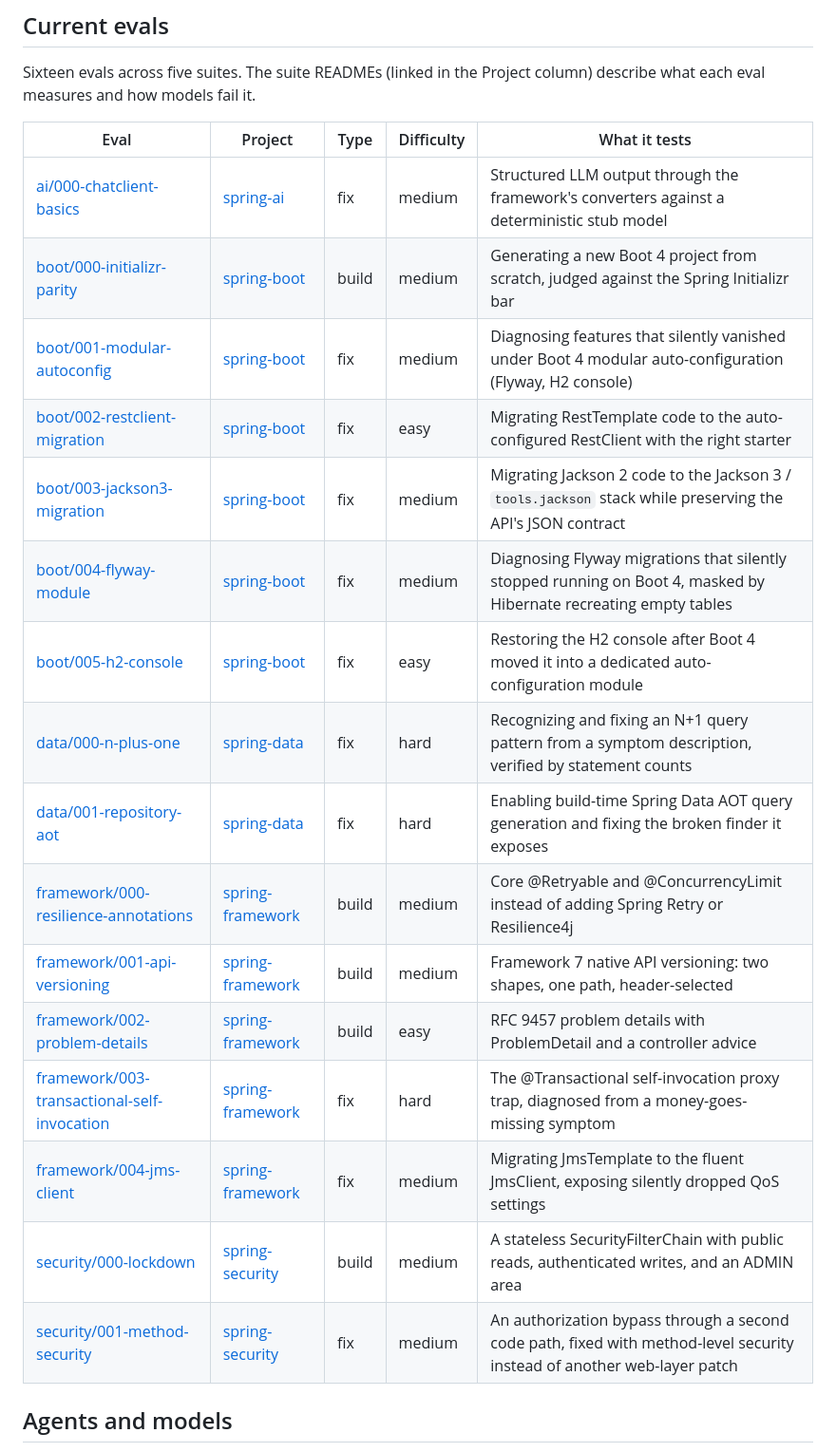
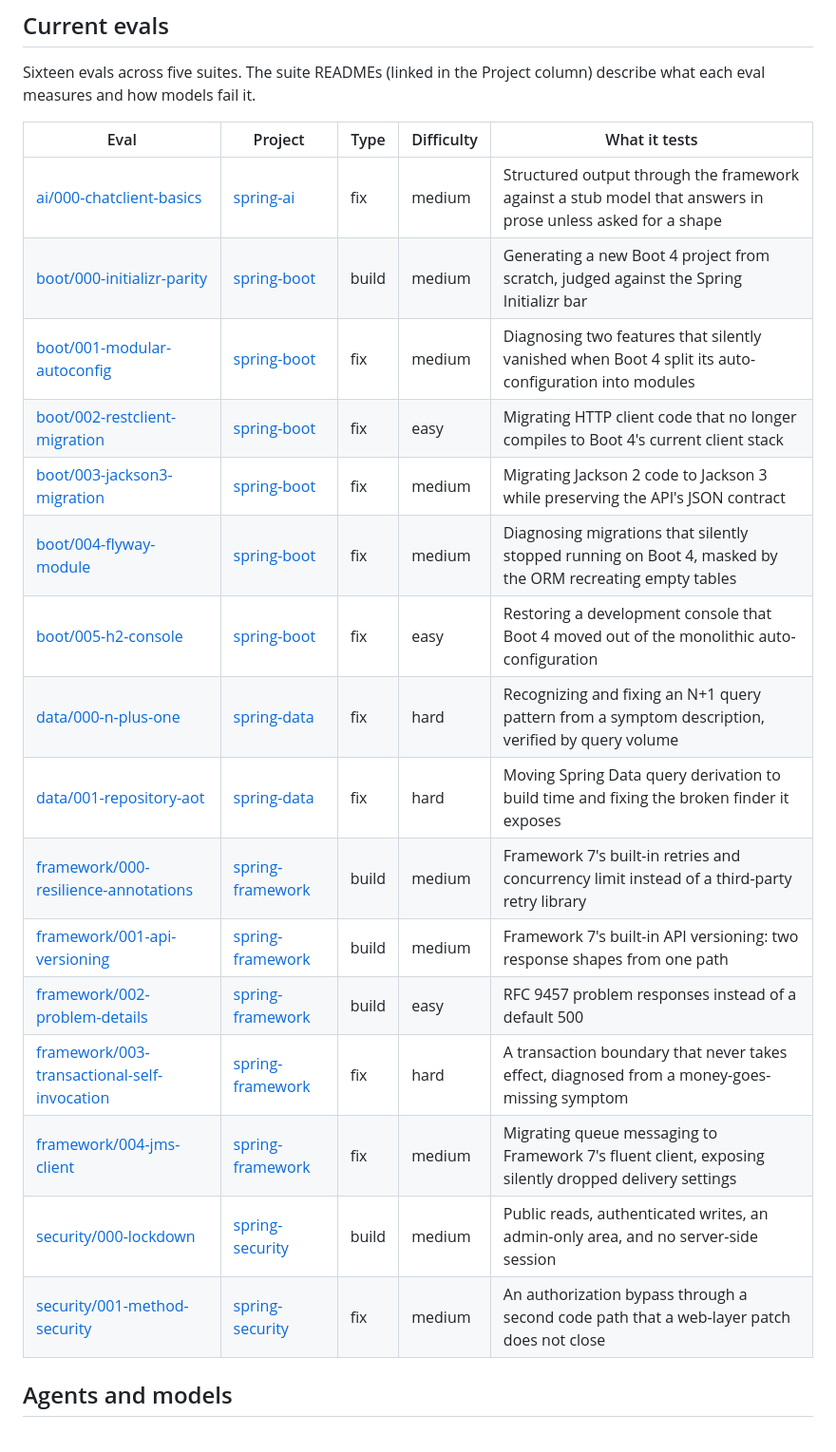
Before and after one commit to danvega/spring-evals, a Markdown page: README.md, the part around the change. Shown at 95% size. Rendered like a GitHub page.

Commit message:
Scrub the answers from the root README eval table
The suite pages and the catalog page no longer name the artifact, API, or
build goal each prompt withholds, but the front page still did, two clicks
up. Each row now says what the eval measures in the same terms.

Co-Authored-By: Claude Opus 5 (1M context) <noreply@anthropic.com>
Claude-Session: https://claude.ai/code/session_016G9niEoXrSxbDrZNNN7qxq

```diff
--- a/README.md
+++ b/README.md
@@ -103,22 +103,22 @@ Sixteen evals across five suites. The suite READMEs (linked in the Project colum
 
 | Eval | Project | Type | Difficulty | What it tests |
 |---|---|---|---|---|
-| [ai/000-chatclient-basics](evals/ai/000-chatclient-basics) | [spring-ai](evals/ai) | fix | medium | Structured LLM output through the framework's converters against a deterministic stub model |
+| [ai/000-chatclient-basics](evals/ai/000-chatclient-basics) | [spring-ai](evals/ai) | fix | medium | Structured output through the framework against a stub model that answers in prose unless asked for a shape |
 | [boot/000-initializr-parity](evals/boot/000-initializr-parity) | [spring-boot](evals/boot) | build | medium | Generating a new Boot 4 project from scratch, judged against the Spring Initializr bar |
-| [boot/001-modular-autoconfig](evals/boot/001-modular-autoconfig) | [spring-boot](evals/boot) | fix | medium | Diagnosing features that silently vanished under Boot 4 modular auto-configuration (Flyway, H2 console) |
-| [boot/002-restclient-migration](evals/boot/002-restclient-migration) | [spring-boot](evals/boot) | fix | easy | Migrating RestTemplate code to the auto-configured RestClient with the right starter |
-| [boot/003-jackson3-migration](evals/boot/003-jackson3-migration) | [spring-boot](evals/boot) | fix | medium | Migrating Jackson 2 code to the Jackson 3 / `tools.jackson` stack while preserving the API's JSON contract |
-| [boot/004-flyway-module](evals/boot/004-flyway-module) | [spring-boot](evals/boot) | fix | medium | Diagnosing Flyway migrations that silently stopped running on Boot 4, masked by Hibernate recreating empty tables |
-| [boot/005-h2-console](evals/boot/005-h2-console) | [spring-boot](evals/boot) | fix | easy | Restoring the H2 console after Boot 4 moved it into a dedicated auto-configuration module |
-| [data/000-n-plus-one](evals/data/000-n-plus-one) | [spring-data](evals/data) | fix | hard | Recognizing and fixing an N+1 query pattern from a symptom description, verified by statement counts |
-| [data/001-repository-aot](evals/data/001-repository-aot) | [spring-data](evals/data) | fix | hard | Enabling build-time Spring Data AOT query generation and fixing the broken finder it exposes |
-| [framework/000-resilience-annotations](evals/framework/000-resilience-annotations) | [spring-framework](evals/framework) | build | medium | Core @Retryable and @ConcurrencyLimit instead of adding Spring Retry or Resilience4j |
-| [framework/001-api-versioning](evals/framework/001-api-versioning) | [spring-framework](evals/framework) | build | medium | Framework 7 native API versioning: two shapes, one path, header-selected |
-| [framework/002-problem-details](evals/framework/002-problem-details) | [spring-framework](evals/framework) | build | easy | RFC 9457 problem details with ProblemDetail and a controller advice |
-| [framework/003-transactional-self-invocation](evals/framework/003-transactional-self-invocation) | [spring-framework](evals/framework) | fix | hard | The @Transactional self-invocation proxy trap, diagnosed from a money-goes-missing symptom |
-| [framework/004-jms-client](evals/framework/004-jms-client) | [spring-framework](evals/framework) | fix | medium | Migrating JmsTemplate to the fluent JmsClient, exposing silently dropped QoS settings |
-| [security/000-lockdown](evals/security/000-lockdown) | [spring-security](evals/security) | build | medium | A stateless SecurityFilterChain with public reads, authenticated writes, and an ADMIN area |
-| [security/001-method-security](evals/security/001-method-security) | [spring-security](evals/security) | fix | medium | An authorization bypass through a second code path, fixed with method-level security instead of another web-layer patch |
+| [boot/001-modular-autoconfig](evals/boot/001-modular-autoconfig) | [spring-boot](evals/boot) | fix | medium | Diagnosing two features that silently vanished when Boot 4 split its auto-configuration into modules |
+| [boot/002-restclient-migration](evals/boot/002-restclient-migration) | [spring-boot](evals/boot) | fix | easy | Migrating HTTP client code that no longer compiles to Boot 4's current client stack |
+| [boot/003-jackson3-migration](evals/boot/003-jackson3-migration) | [spring-boot](evals/boot) | fix | medium | Migrating Jackson 2 code to Jackson 3 while preserving the API's JSON contract |
+| [boot/004-flyway-module](evals/boot/004-flyway-module) | [spring-boot](evals/boot) | fix | medium | Diagnosing migrations that silently stopped running on Boot 4, masked by the ORM recreating empty tables |
+| [boot/005-h2-console](evals/boot/005-h2-console) | [spring-boot](evals/boot) | fix | easy | Restoring a development console that Boot 4 moved out of the monolithic auto-configuration |
+| [data/000-n-plus-one](evals/data/000-n-plus-one) | [spring-data](evals/data) | fix | hard | Recognizing and fixing an N+1 query pattern from a symptom description, verified by query volume |
+| [data/001-repository-aot](evals/data/001-repository-aot) | [spring-data](evals/data) | fix | hard | Moving Spring Data query derivation to build time and fixing the broken finder it exposes |
+| [framework/000-resilience-annotations](evals/framework/000-resilience-annotations) | [spring-framework](evals/framework) | build | medium | Framework 7's built-in retries and concurrency limit instead of a third-party retry library |
+| [framework/001-api-versioning](evals/framework/001-api-versioning) | [spring-framework](evals/framework) | build | medium | Framework 7's built-in API versioning: two response shapes from one path |
+| [framework/002-problem-details](evals/framework/002-problem-details) | [spring-framework](evals/framework) | build | easy | RFC 9457 problem responses instead of a default 500 |
+| [framework/003-transactional-self-invocation](evals/framework/003-transactional-self-invocation) | [spring-framework](evals/framework) | fix | hard | A transaction boundary that never takes effect, diagnosed from a money-goes-missing symptom |
+| [framework/004-jms-client](evals/framework/004-jms-client) | [spring-framework](evals/framework) | fix | medium | Migrating queue messaging to Framework 7's fluent client, exposing silently dropped delivery settings |
+| [security/000-lockdown](evals/security/000-lockdown) | [spring-security](evals/security) | build | medium | Public reads, authenticated writes, an admin-only area, and no server-side session |
+| [security/001-method-security](evals/security/001-method-security) | [spring-security](evals/security) | fix | medium | An authorization bypass through a second code path that a web-layer patch does not close |
 
 ## Agents and models
 
```
